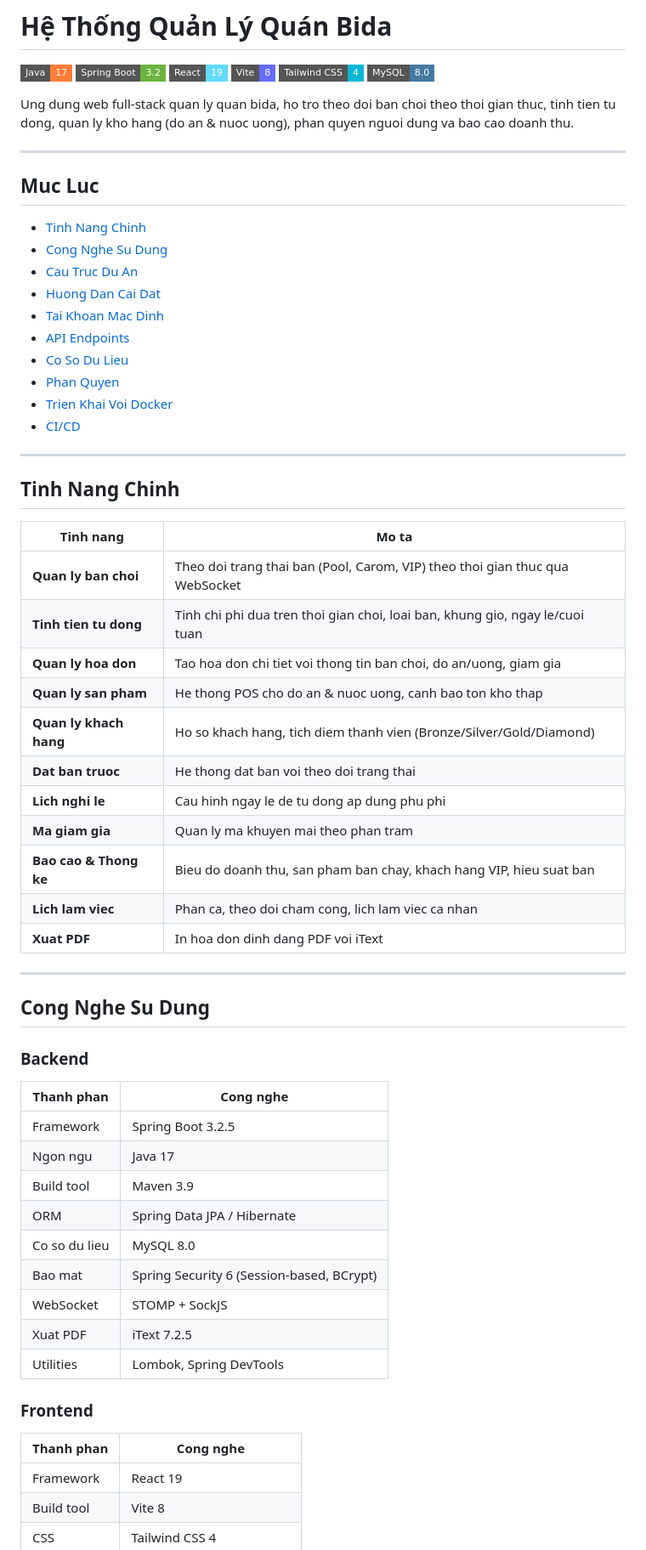
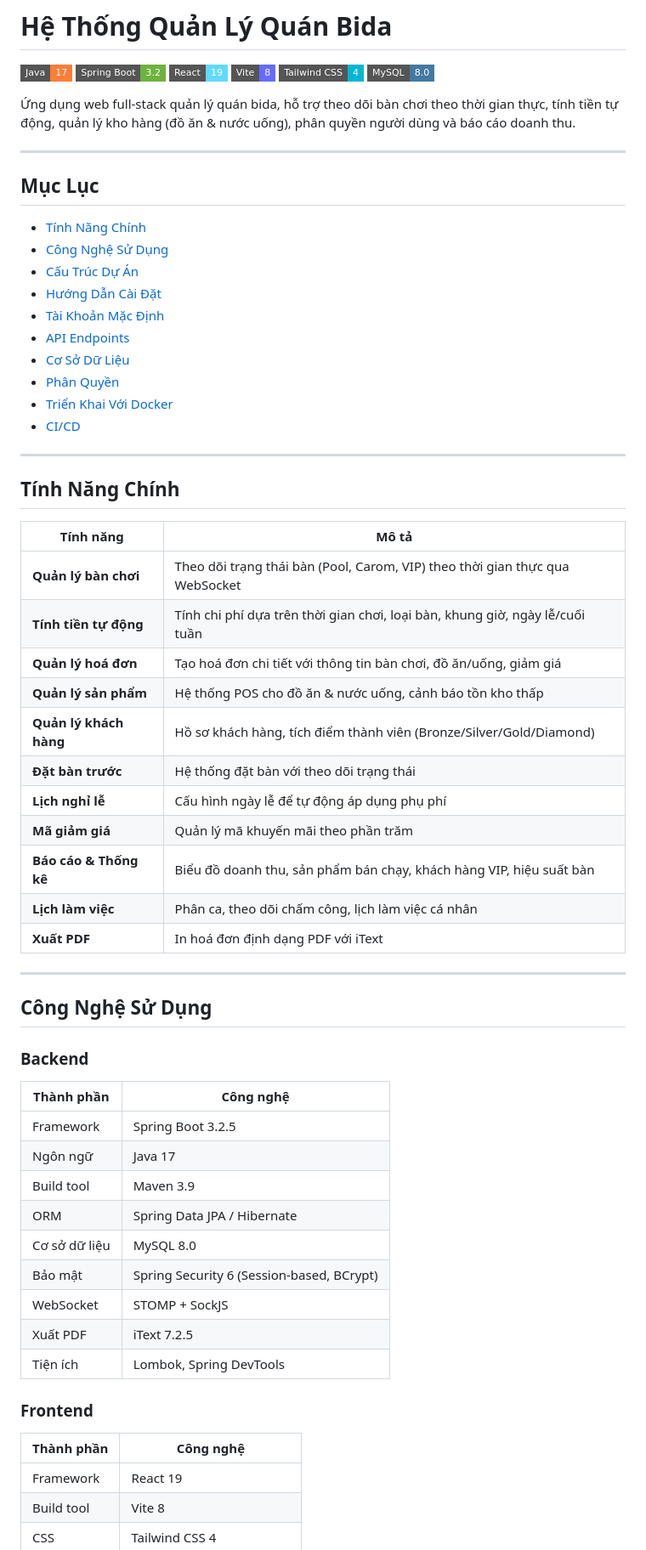
Before and after one commit to hihi99s/Quan_ly_bida, a Markdown page: README.md, the part around one of its changes. Shown at 85% size. Drawn GitHub-style; badges without logos.

```diff
--- a/README.md
+++ b/README.md
@@ -7,62 +7,62 @@
 [![Tailwind CSS](https://img.shields.io/badge/Tailwind%20CSS-4-06B6D4?style=flat-square&logo=tailwindcss)](https://tailwindcss.com/)
 [![MySQL](https://img.shields.io/badge/MySQL-8.0-4479A1?style=flat-square&logo=mysql&logoColor=white)](https://www.mysql.com/)
 
-Ung dung web full-stack quan ly quan bida, ho tro theo doi ban choi theo thoi gian thuc, tinh tien tu dong, quan ly kho hang (do an & nuoc uong), phan quyen nguoi dung va bao cao doanh thu.
+Ứng dụng web full-stack quản lý quán bida, hỗ trợ theo dõi bàn chơi theo thời gian thực, tính tiền tự động, quản lý kho hàng (đồ ăn & nước uống), phân quyền người dùng và báo cáo doanh thu.
 
 ---
 
-## Muc Luc
+## Mục Lục
 
-- [Tinh Nang Chinh](#tinh-nang-chinh)
-- [Cong Nghe Su Dung](#cong-nghe-su-dung)
-- [Cau Truc Du An](#cau-truc-du-an)
-- [Huong Dan Cai Dat](#huong-dan-cai-dat)
-- [Tai Khoan Mac Dinh](#tai-khoan-mac-dinh)
+- [Tính Năng Chính](#tính-năng-chính)
+- [Công Nghệ Sử Dụng](#công-nghệ-sử-dụng)
+- [Cấu Trúc Dự Án](#cấu-trúc-dự-án)
+- [Hướng Dẫn Cài Đặt](#hướng-dẫn-cài-đặt)
+- [Tài Khoản Mặc Định](#tài-khoản-mặc-định)
 - [API Endpoints](#api-endpoints)
-- [Co So Du Lieu](#co-so-du-lieu)
-- [Phan Quyen](#phan-quyen)
-- [Trien Khai Voi Docker](#trien-khai-voi-docker)
+- [Cơ Sở Dữ Liệu](#cơ-sở-dữ-liệu)
+- [Phân Quyền](#phân-quyền)
+- [Triển Khai Với Docker](#triển-khai-với-docker)
 - [CI/CD](#cicd)
 
 ---
 
-## Tinh Nang Chinh
+## Tính Năng Chính
 
-| Tinh nang | Mo ta |
+| Tính năng | Mô tả |
 |-----------|-------|
-| **Quan ly ban choi** | Theo doi trang thai ban (Pool, Carom, VIP) theo thoi gian thuc qua WebSocket |
-| **Tinh tien tu dong** | Tinh chi phi dua tren thoi gian choi, loai ban, khung gio, ngay le/cuoi tuan |
-| **Quan ly hoa don** | Tao hoa don chi tiet voi thong tin ban choi, do an/uong, giam gia |
-| **Quan ly san pham** | He thong POS cho do an & nuoc uong, canh bao ton kho thap |
-| **Quan ly khach hang** | Ho so khach hang, tich diem thanh vien (Bronze/Silver/Gold/Diamond) |
-| **Dat ban truoc** | He thong dat ban voi theo doi trang thai |
-| **Lich nghi le** | Cau hinh ngay le de tu dong ap dung phu phi |
-| **Ma giam gia** | Quan ly ma khuyen mai theo phan tram |
-| **Bao cao & Thong ke** | Bieu do doanh thu, san pham ban chay, khach hang VIP, hieu suat ban |
-| **Lich lam viec** | Phan ca, theo doi cham cong, lich lam viec ca nhan |
-| **Xuat PDF** | In hoa don dinh dang PDF voi iText |
+| **Quản lý bàn chơi** | Theo dõi trạng thái bàn (Pool, Carom, VIP) theo thời gian thực qua WebSocket |
+| **Tính tiền tự động** | Tính chi phí dựa trên thời gian chơi, loại bàn, khung giờ, ngày lễ/cuối tuần |
+| **Quản lý hoá đơn** | Tạo hoá đơn chi tiết với thông tin bàn chơi, đồ ăn/uống, giảm giá |
+| **Quản lý sản phẩm** | Hệ thống POS cho đồ ăn & nước uống, cảnh báo tồn kho thấp |
+| **Quản lý khách hàng** | Hồ sơ khách hàng, tích điểm thành viên (Bronze/Silver/Gold/Diamond) |
+| **Đặt bàn trước** | Hệ thống đặt bàn với theo dõi trạng thái |
+| **Lịch nghỉ lễ** | Cấu hình ngày lễ để tự động áp dụng phụ phí |
+| **Mã giảm giá** | Quản lý mã khuyến mãi theo phần trăm |
+| **Báo cáo & Thống kê** | Biểu đồ doanh thu, sản phẩm bán chạy, khách hàng VIP, hiệu suất bàn |
+| **Lịch làm việc** | Phân ca, theo dõi chấm công, lịch làm việc cá nhân |
+| **Xuất PDF** | In hoá đơn định dạng PDF với iText |
 
 ---
 
-## Cong Nghe Su Dung
+## Công Nghệ Sử Dụng
 
 ### Backend
 
-| Thanh phan | Cong nghe |
+| Thành phần | Công nghệ |
 |------------|-----------|
 | Framework | Spring Boot 3.2.5 |
-| Ngon ngu | Java 17 |
+| Ngôn ngữ | Java 17 |
 | Build tool | Maven 3.9 |
 | ORM | Spring Data JPA / Hibernate |
-| Co so du lieu | MySQL 8.0 |
-| Bao mat | Spring Security 6 (Session-based, BCrypt) |
+| Cơ sở dữ liệu | MySQL 8.0 |
+| Bảo mật | Spring Security 6 (Session-based, BCrypt) |
 | WebSocket | STOMP + SockJS |
-| Xuat PDF | iText 7.2.5 |
-| Utilities | Lombok, Spring DevTools |
+| Xuất PDF | iText 7.2.5 |
+| Tiện ích | Lombok, Spring DevTools |
 
 ### Frontend
 
-| Thanh phan | Cong nghe |
+| Thành phần | Công nghệ |
 |------------|-----------|
 | Framework | React 19 |
 | Build tool | Vite 8 |
```
Also changed, not shown: other parts of README.md (+99 -99 lines).
